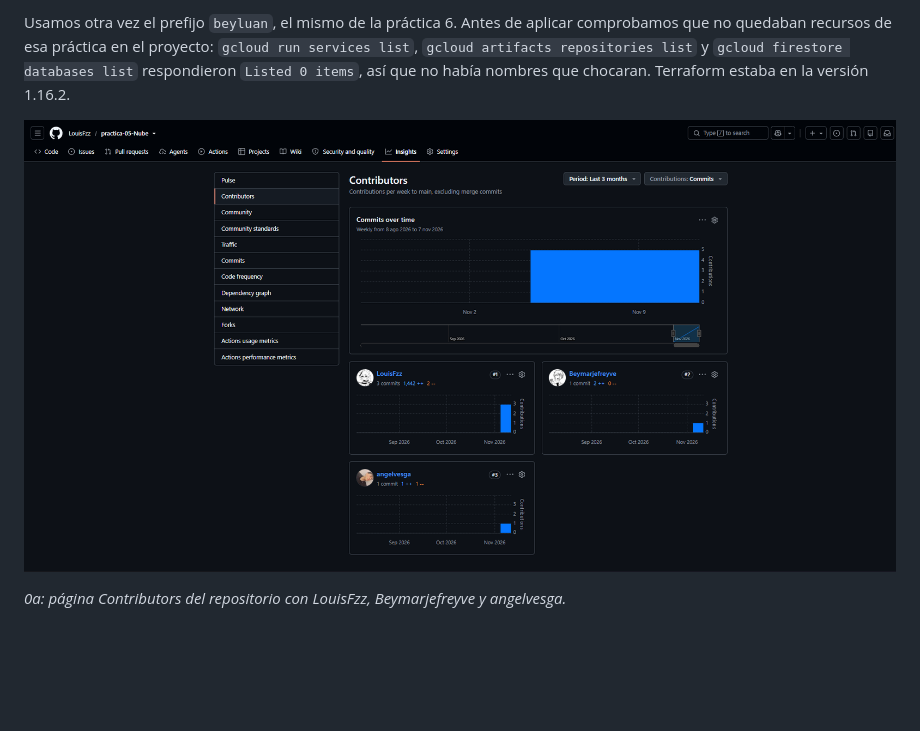
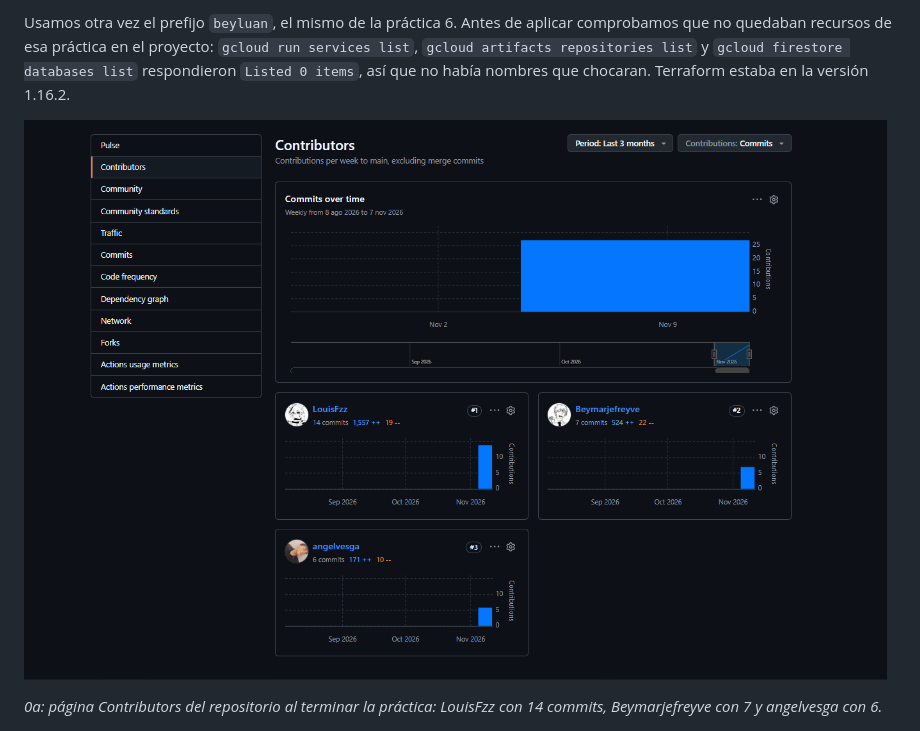
Before and after one commit to LouisFzz/practica-05-Nube, a Markdown page: README.md, the part around the change. Drawn GitHub-style; pictures changed too: evidencias/evidencia-0a-colaboradores.png; blank space fills up the shorter version.

Commit message:
fase 0: captura final de contribuidores

```diff
--- a/README.md
+++ b/README.md
@@ -279,7 +279,7 @@ Usamos otra vez el prefijo `beyluan`, el mismo de la práctica 6. Antes de aplic
 
 ![Contributors del repositorio](evidencias/evidencia-0a-colaboradores.png)
 
-*0a: página Contributors del repositorio con LouisFzz, Beymarjefreyve y angelvesga.*
+*0a: página Contributors del repositorio al terminar la práctica: LouisFzz con 14 commits, Beymarjefreyve con 7 y angelvesga con 6.*
 
 ![terraform.tfvars, git status y gcloud config list](evidencias/evidencia-0b-gcloud-config.png)
 
```
